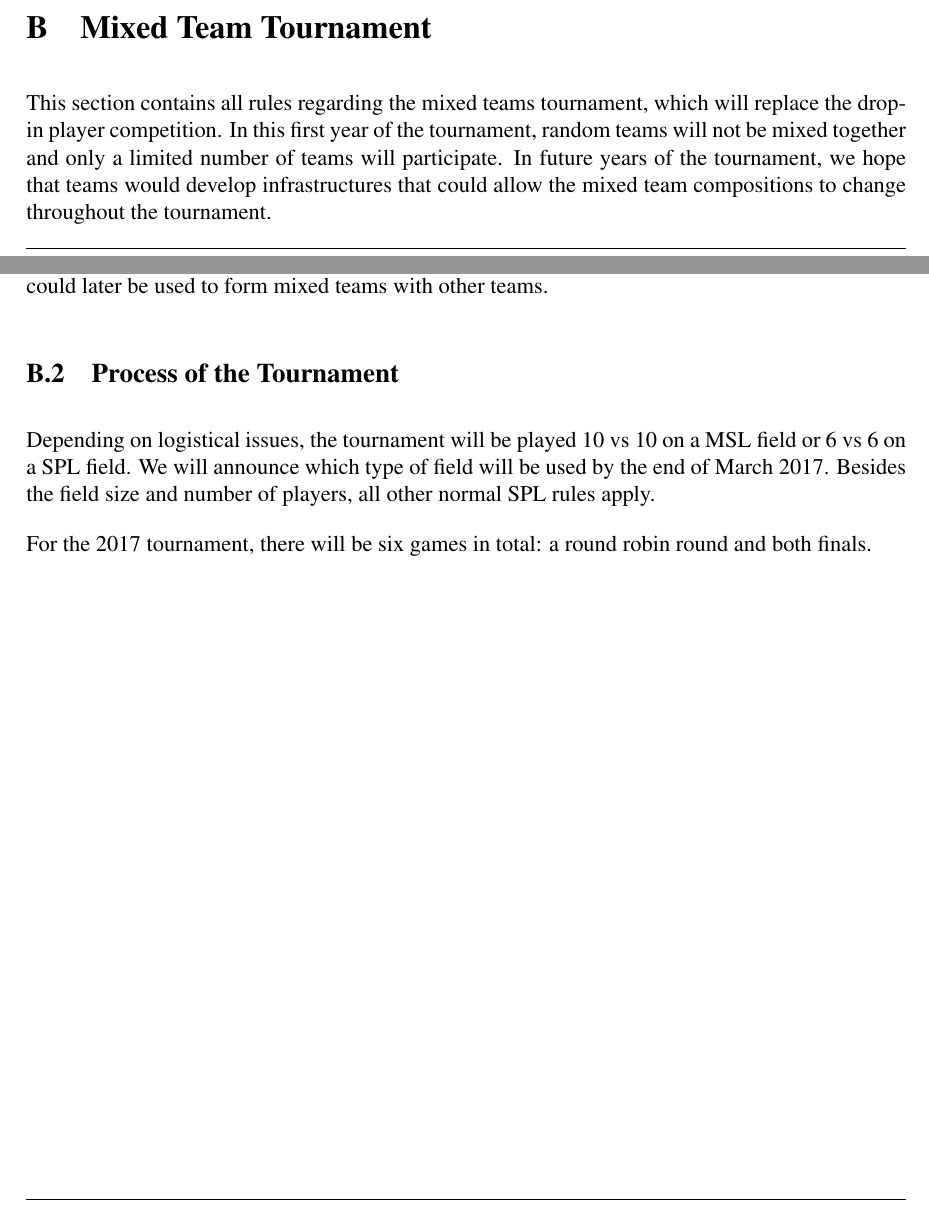
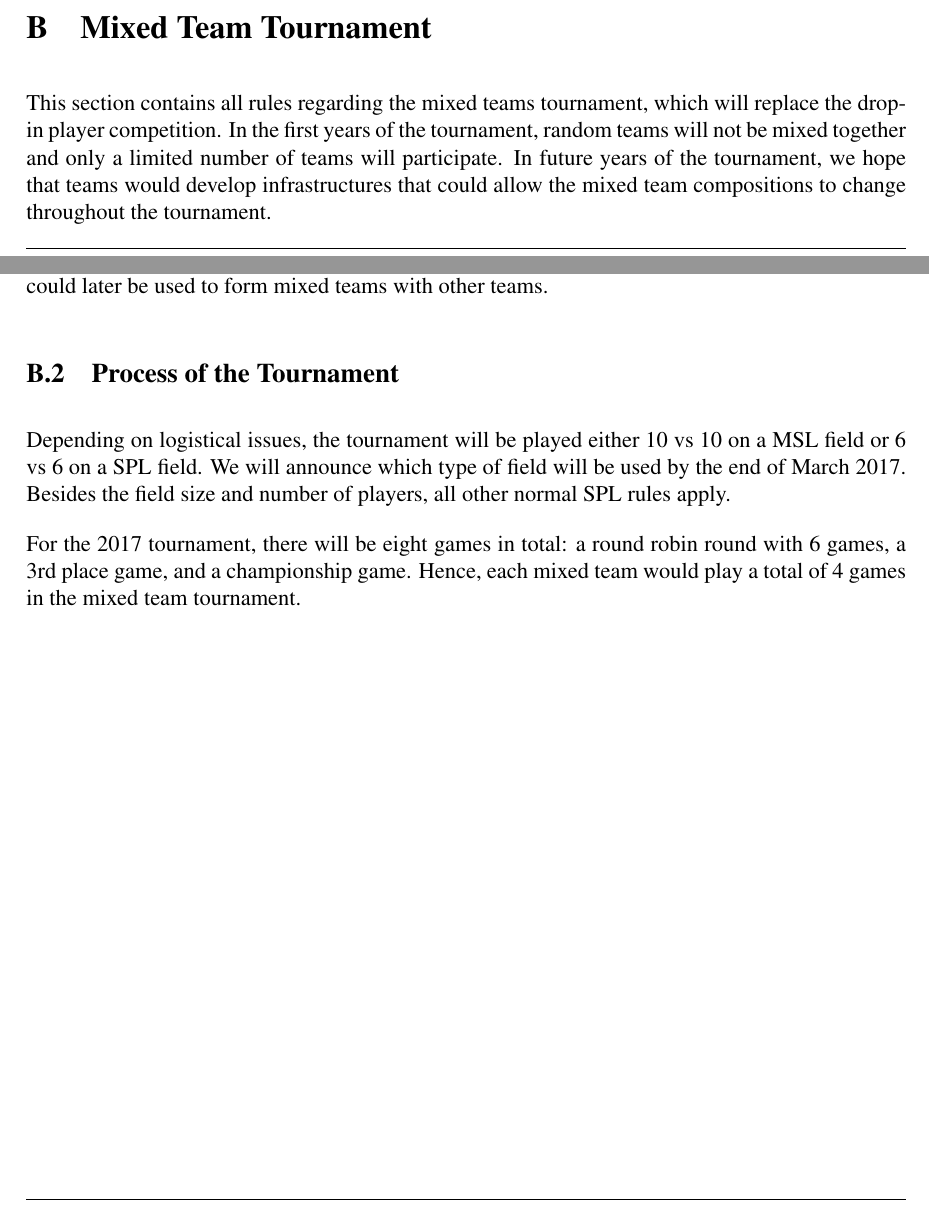
Before and after one commit to RoboCup-SPL/Rules, a LaTeX document (SPL-Rules.tex): two parts of pages 36 and 37 of 42, joined at a grey line, cut so that both start at the same text. Compiled offline with pdfLaTeX.

Commit message:
update mixed teams

```diff
--- a/SPL-Rules.tex
+++ b/SPL-Rules.tex
@@ -969,7 +969,7 @@ The requirement to referee may be an extreme hardship for extremely small teams.
 
 \section{Mixed Team Tournament}
 \label{sec:mixedTeamTournament}
-This section contains all rules regarding the mixed teams tournament, which will replace the drop-in player competition. In this first year of the tournament, random teams will not be mixed together and only a limited number of teams will participate.  In future years of the tournament, we hope that teams would develop infrastructures that could allow the mixed team compositions to change throughout the tournament.
+This section contains all rules regarding the mixed teams tournament, which will replace the drop-in player competition. In the first years of the tournament, random teams will not be mixed together and only a limited number of teams will participate.  In future years of the tournament, we hope that teams would develop infrastructures that could allow the mixed team compositions to change throughout the tournament.
 
 For the 2017 tournament, pairs of teams will announce their partnership as part of the answer to the official call for application. As part of the application, potential team pairs should announce the name of the second team, the mixed team name, and their proposed jersey color.
 
@@ -977,9 +977,9 @@ For the 2017 tournament, pairs of teams will announce their partnership as part
 In 2017, the tournament will be limited to four mixed teams. Both teams comprising a mixed team should run their own codebase, but are encouraged to develop a layer for interoperability which could later be used to form mixed teams with other teams.
 
 \subsection{Process of the Tournament}
-Depending on logistical issues, the tournament will be played 10 vs 10 on a MSL field or 6 vs 6 on a SPL field. We will announce which type of field will be used by the end of March 2017. Besides the field size and number of players, all other normal SPL rules apply.
+Depending on logistical issues, the tournament will be played either 10 vs 10 on a MSL field or 6 vs 6 on a SPL field. We will announce which type of field will be used by the end of March 2017. Besides the field size and number of players, all other normal SPL rules apply.
 
-For the 2017 tournament, there will be six games in total: a round robin round and both finals.
+For the 2017 tournament, there will be eight games in total: a round robin round with 6 games, a 3rd place game, and a championship game.  Hence, each mixed team would play a total of 4 games in the mixed team tournament.
 
 \newpage
 
```
